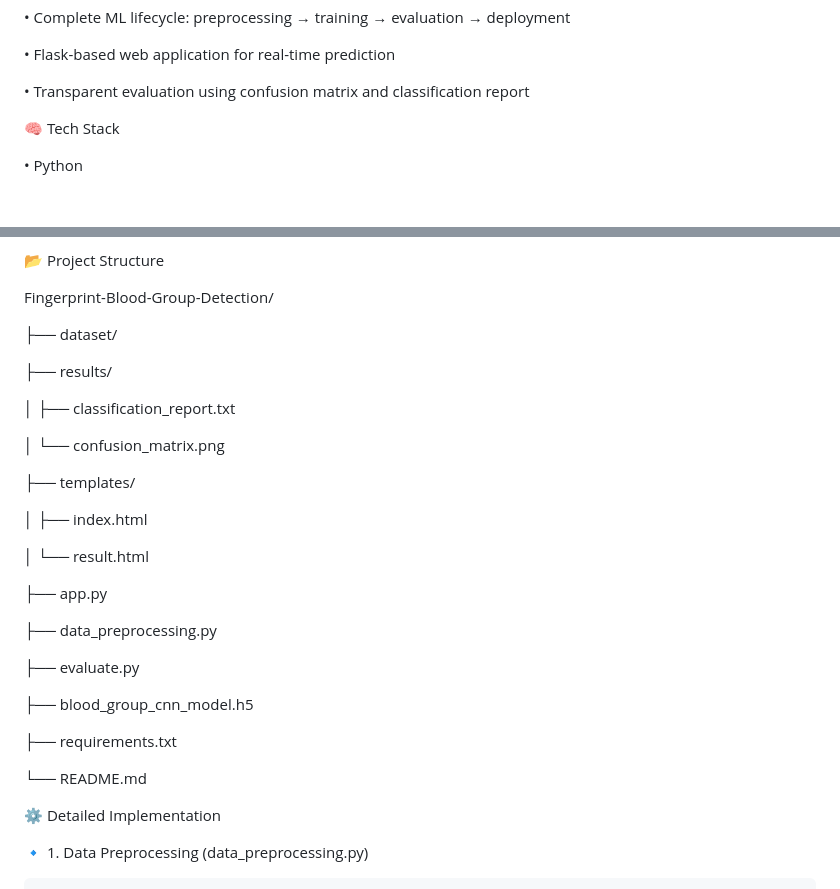
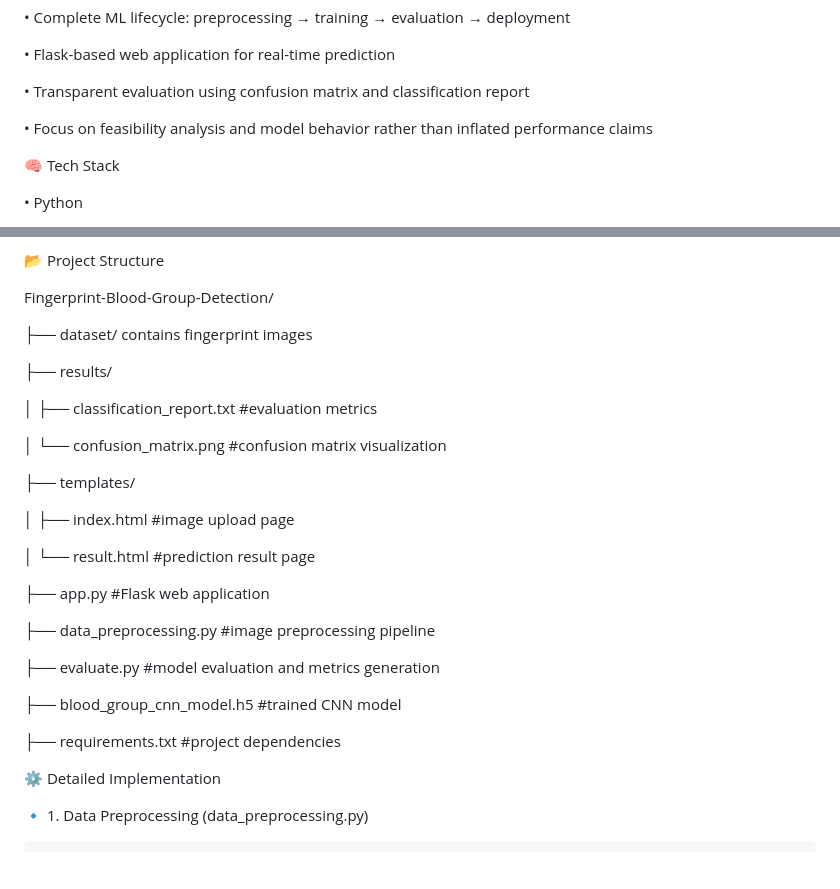
Before and after one commit to sindhura082005/Fingerprint-Blood-Group-Detection, a Markdown page: README.md, 2 parts joined by grey strips. GitHub-like rendering; blank space fills up the shorter version.

```diff
--- a/README.md
+++ b/README.md
@@ -14,6 +14,8 @@ The project demonstrates an end-to-end machine learning pipeline including data
  • Flask-based web application for real-time prediction
 
  • Transparent evaluation using confusion matrix and classification report
+
+ • Focus on feasibility analysis and model behavior rather than inflated performance claims
 
 
 🧠 Tech Stack
@@ -35,31 +37,30 @@ The project demonstrates an end-to-end machine learning pipeline including data
 
 Fingerprint-Blood-Group-Detection/
 
-├── dataset/
+├── dataset/                                       contains fingerprint images
 
 ├── results/
 
-│   ├── classification_report.txt
+│   ├── classification_report.txt                  #evaluation metrics
 
-│   └── confusion_matrix.png
+│   └── confusion_matrix.png                       #confusion matrix visualization
 
 ├── templates/
 
-│   ├── index.html
+│   ├── index.html                                 #image upload page
 
-│   └── result.html
+│   └── result.html                                #prediction result page
 
-├── app.py
+├── app.py                                         #Flask web application
 
-├── data_preprocessing.py
+├── data_preprocessing.py                          #image preprocessing pipeline
 
-├── evaluate.py
+├── evaluate.py                                    #model evaluation and metrics generation
 
-├── blood_group_cnn_model.h5
+├── blood_group_cnn_model.h5                       #trained CNN model
 
-├── requirements.txt
+├── requirements.txt                               #project dependencies
 
-└── README.md
 
 
 ⚙️ Detailed Implementation
```
